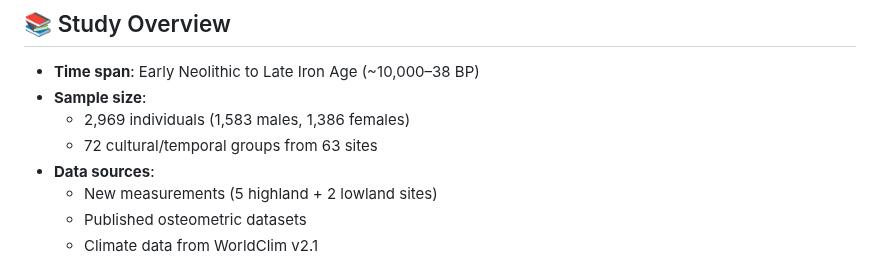
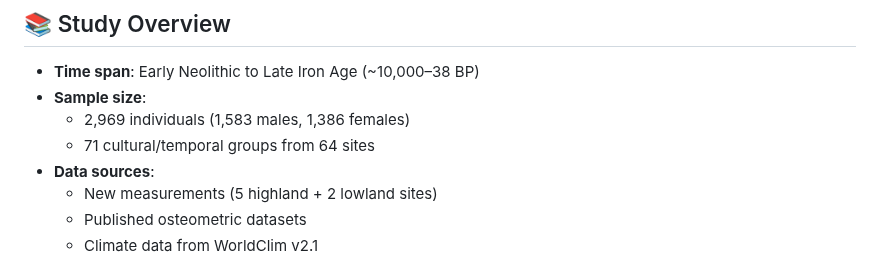
Before and after one commit to CarolDoudouCao/Archaeo_Bodyform_China, a Markdown page: README.md, the part around the change. Drawn GitHub-style.

```diff
--- a/README.md
+++ b/README.md
@@ -41,7 +41,7 @@ Special thanks to **Dr. Enrico Crema** for his invaluable guidance and support i
 - **Time span**: Early Neolithic to Late Iron Age (~10,000–38 BP)
 - **Sample size**:
   - 2,969 individuals (1,583 males, 1,386 females)
-  - 72 cultural/temporal groups from 63 sites
+  - 71 cultural/temporal groups from 64 sites
 - **Data sources**:
   - New measurements (5 highland + 2 lowland sites)
   - Published osteometric datasets
```
